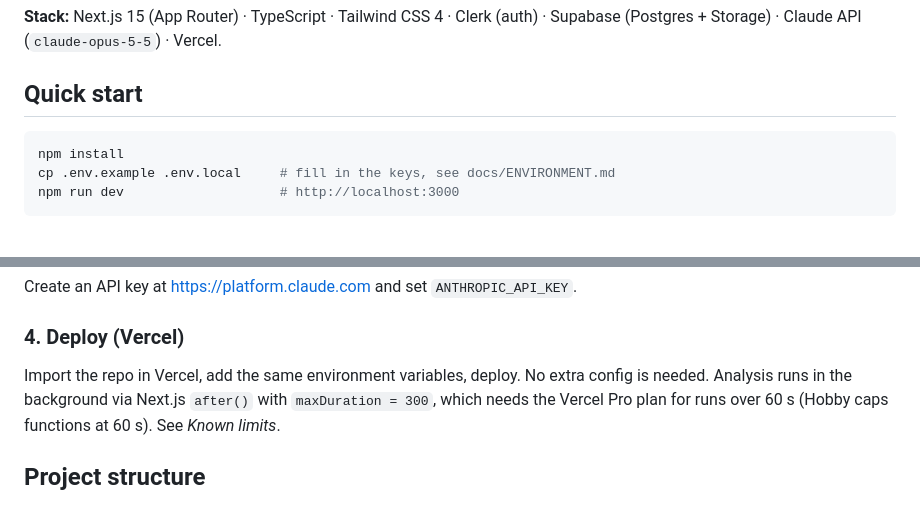
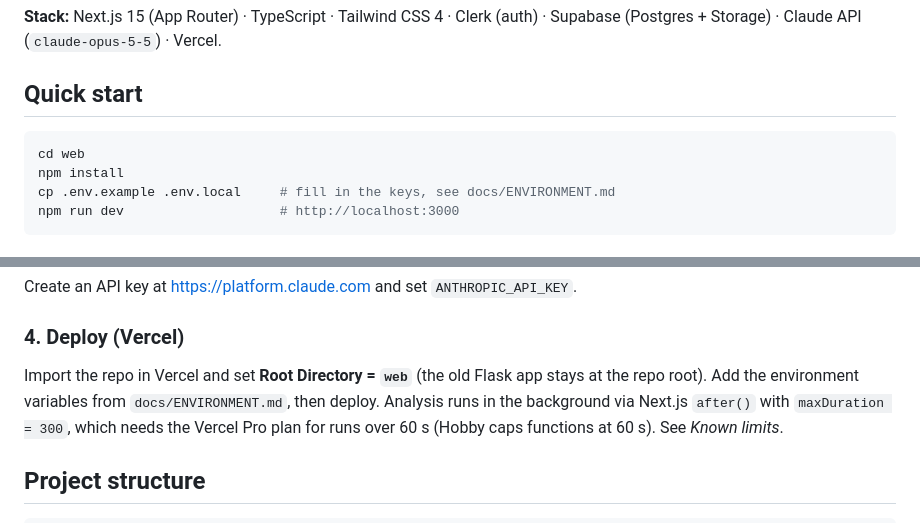
Before and after one commit to BlueAngel888/LegalAsistant.com, a Markdown page: web/README.md, 2 parts joined by grey strips. Rendered like a GitHub page.

Commit message:
Document Vercel root directory for web/
Co-Authored-By: Claude Opus 5.5 (1M context) <noreply@anthropic.com>
Claude-Session: https://claude.ai/code/session_01Wvdek6fengc5mqzigGRg3V

````diff
--- a/web/README.md
+++ b/web/README.md
@@ -11,6 +11,7 @@ lawyer can verify it later.
 ## Quick start
 
 ```bash
+cd web
 npm install
 cp .env.example .env.local     # fill in the keys, see docs/ENVIRONMENT.md
 npm run dev                    # http://localhost:3000
@@ -33,7 +34,8 @@ npm run dev                    # http://localhost:3000
 Create an API key at <https://platform.claude.com> and set `ANTHROPIC_API_KEY`.
 
 ### 4. Deploy (Vercel)
-Import the repo in Vercel, add the same environment variables, deploy. No extra config is needed.
+Import the repo in Vercel and set **Root Directory = `web`** (the old Flask app stays at the repo root).
+Add the environment variables from `docs/ENVIRONMENT.md`, then deploy.
 Analysis runs in the background via Next.js `after()` with `maxDuration = 300`, which needs the
 Vercel Pro plan for runs over 60 s (Hobby caps functions at 60 s). See *Known limits*.
 
````
